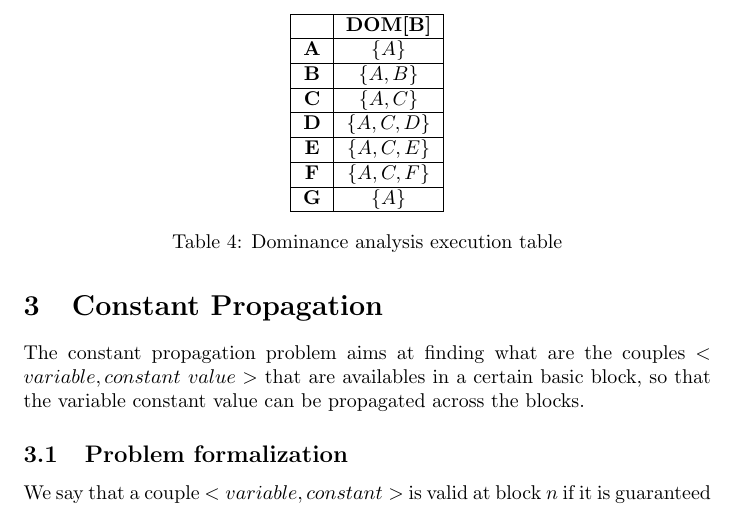
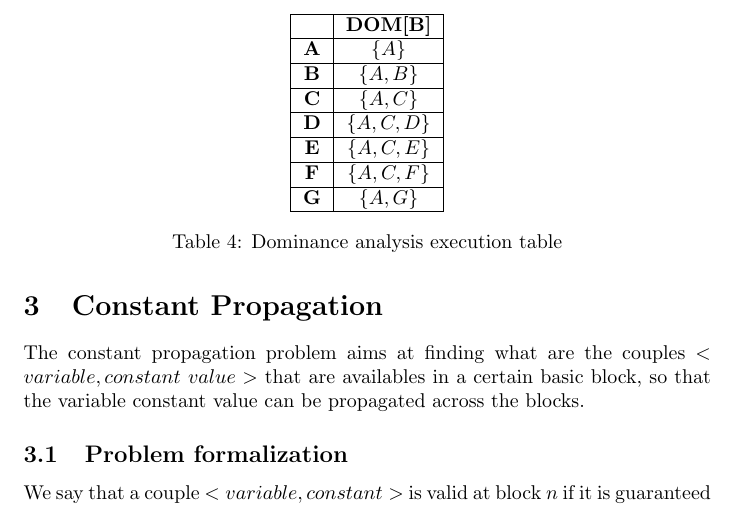
Before and after one commit to Andrealavi/compilers-assignments, a LaTeX problem sheet (second_assignment/main.tex): part of page 6 of 8, cut so that both start at the same text. Compiled offline with pdfLaTeX.

Commit message:
fix: fixed a bug in dominator analysis algorithm execution table.

```diff
--- a/second_assignment/main.tex
+++ b/second_assignment/main.tex
@@ -156,7 +156,7 @@ A basic block $B_1$ \textbf{dominates} another block $B_2$ if it is encountered
 		\textbf{D} & $\{A, C, D\}$   \\ \hline
 		\textbf{E} & $\{A, C, E\}$   \\ \hline
 		\textbf{F} & $\{A, C, F\}$   \\ \hline
-		\textbf{G} & $\{A\}$         \\ \hline
+		\textbf{G} & $\{A, G\}$      \\ \hline
 	\end{tabular}
 	\caption{Dominance analysis execution table}
 \end{table}
```
Also changed, not shown: second_assignment/main.pdf.
